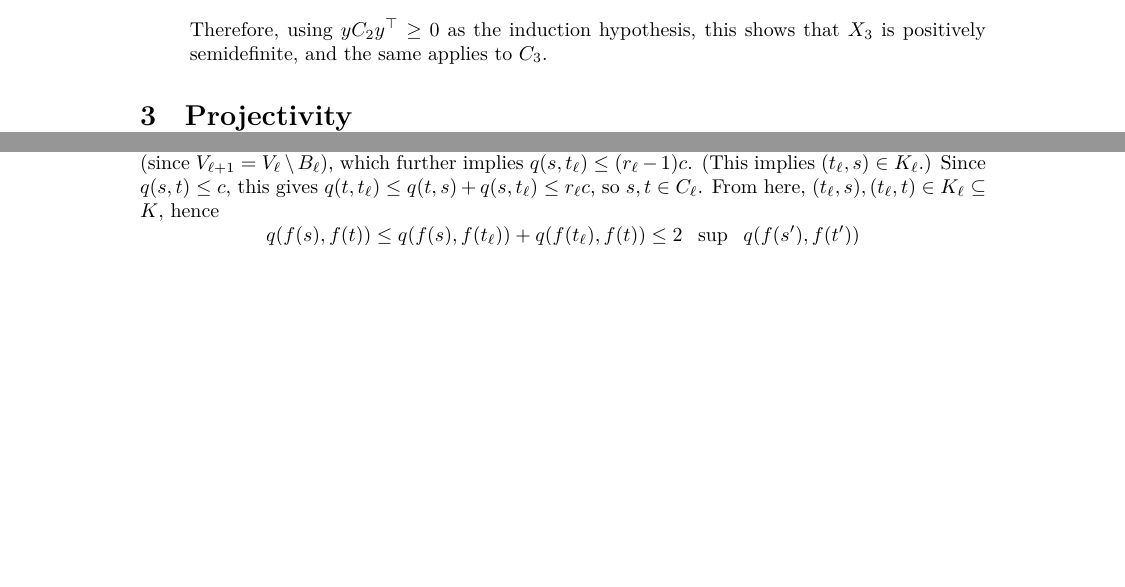
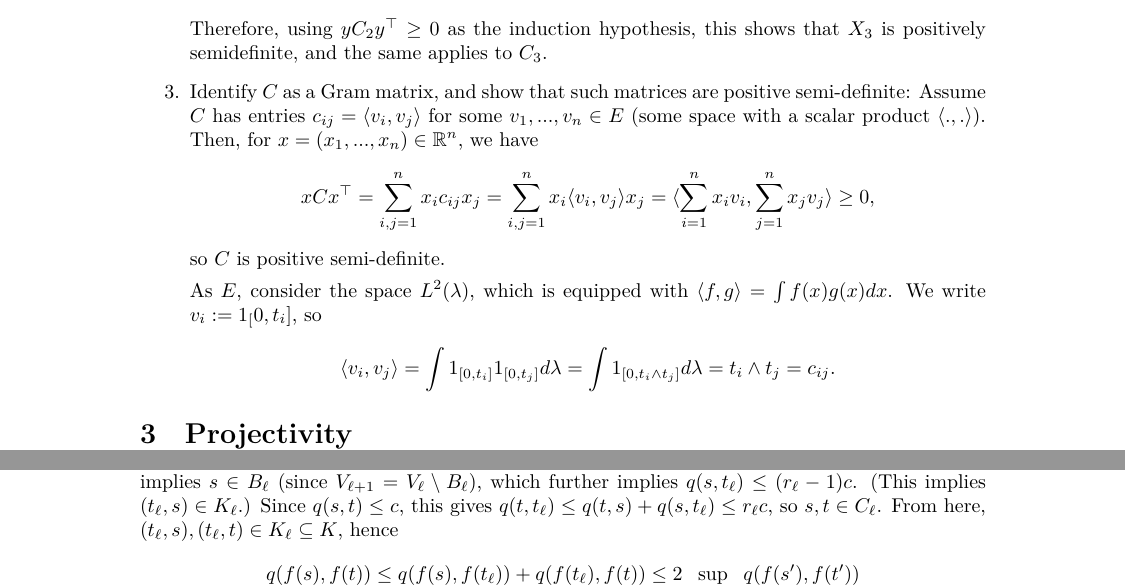
Before and after one commit to RemyDegenne/brownian-motion, a LaTeX document (Manuscript/proof_outline.tex): two parts of pages 5 and 8 of 11 before the commit and two parts of pages 5 and 9 of 11 after it, joined at a grey line, cut so that both start at the same text, the shorter picture padded with empty space. The pictures show the PDF file Manuscript/proof_outline.pdf that the author committed with the source.

Commit message:
added posdef possibility

```diff
--- a/Manuscript/proof_outline.tex
+++ b/Manuscript/proof_outline.tex
@@ -382,6 +382,14 @@ positive semi-definite, there are two paths:
   Therefore, using $y C_2 y^\top \geq 0$ as the induction hypothesis,
   this shows that $X_3$ is positively semidefinite, and the same
   applies to $C_3$.
+\item Identify $C$ as a Gram matrix, and show that such matrices are positive semi-definite: Assume $C$ has entries $c_{ij} = \langle v_i, v_j\rangle$ for some $v_1,...,v_n \in E$ (some space with a scalar product $\langle .,. \rangle$). Then, for $x =
+  (x_1,...,x_n) \in \mathbb R^n$, we have
+  $$ x C x^\top = \sum_{i,j=1}^n x_i c_{ij} x_j = \sum_{i,j=1}^n
+  x_i \langle v_i, v_j\rangle x_j = \langle \sum_{i=1}^n x_i v_i,
+  \sum_{j=1}^n x_j v_j\rangle \geq 0,$$ so $C$ is positive semi-definite.
+
+  As $E$, consider the space $L^2(\lambda)$, which is equipped with $\langle f, g\rangle = \int f(x)g(x) dx$. We write $v_i := 1_[0,t_i]$, so
+  $$ \langle v_i, v_j \rangle = \int 1_{[0,t_i]}1_{[0,t_j]} d\lambda = \int 1_{[0,t_i \wedge t_j]} d\lambda = t_i \wedge t_j = c_{ij}.$$
 \end{enumerate}
 
 
```
Also changed, not shown: Manuscript/proof_outline.pdf, 4 other files.
